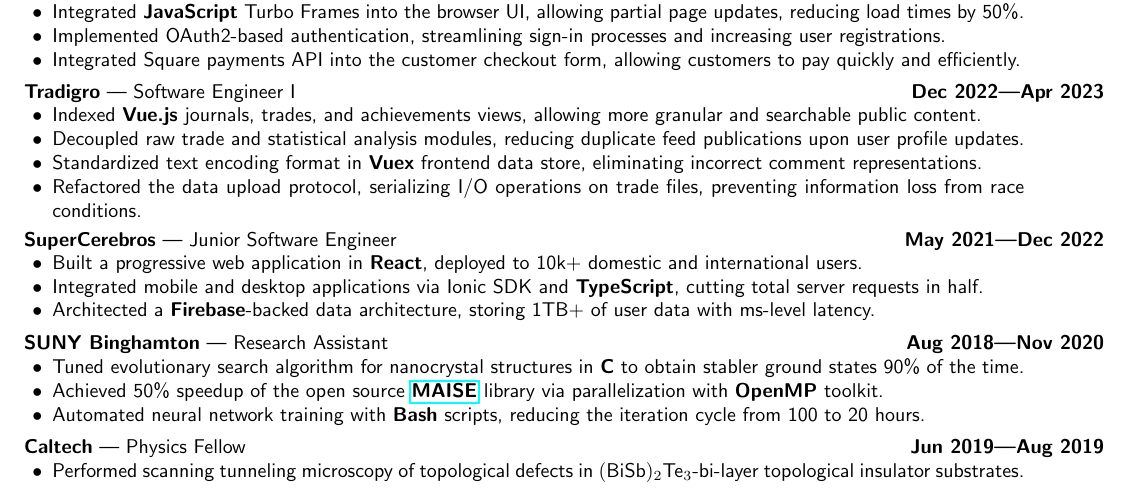
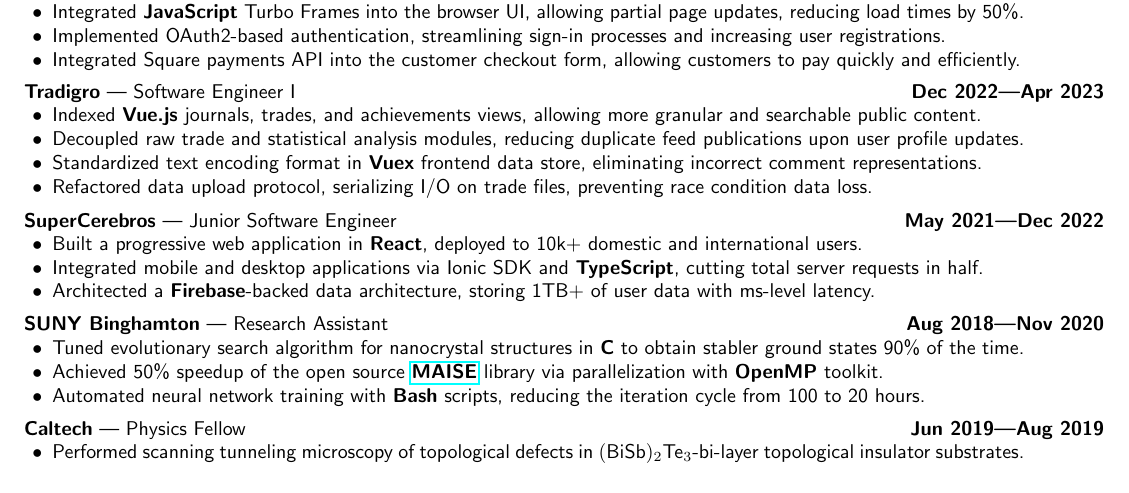
Before and after one commit to aidencullo/resume, a LaTeX CV (resume.tex): part of page 1 of 2 before the commit and part of the page after it, cut so that both start at the same text. Compiled offline with pdfLaTeX.

Commit message:
Shorten trade files bullet to fit 110 char limit

```diff
--- a/resume.tex
+++ b/resume.tex
@@ -206,7 +206,7 @@
         \item Indexed \textbf{Vue.js} journals, trades, and achievements views, allowing more granular and searchable public content.
         \item Decoupled raw trade and statistical analysis modules, reducing duplicate feed publications upon user profile updates.
         \item Standardized text encoding format in \textbf{Vuex} frontend data store, eliminating incorrect comment representations.
-        \item Refactored the data upload protocol, serializing I/O operations on trade files, preventing information loss from race conditions.
+        \item Refactored data upload protocol, serializing I/O on trade files, preventing race condition data loss.
     \end{itemize}
 }
 
```
